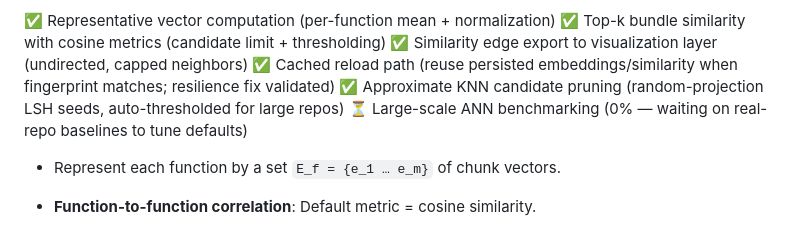
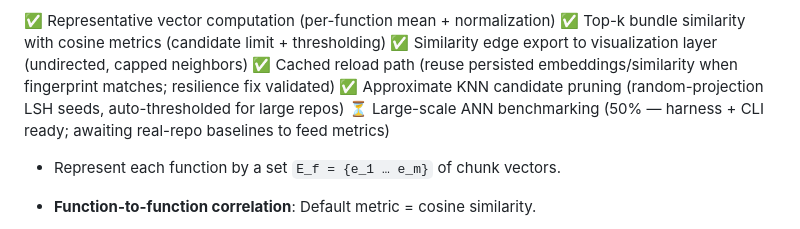
Before and after one commit to yuan-cloud/helios, a Markdown page: PLAN.md, the part around the change printed below. Rendered like a GitHub page.

Commit message:
Progress update: PLAN §§3.4-3.5

```diff
--- a/PLAN.md
+++ b/PLAN.md
@@ -124,7 +124,7 @@ Tree-sitter's query DSL lets you capture these nodes robustly.
 ✅ Similarity edge export to visualization layer (undirected, capped neighbors)
 ✅ Cached reload path (reuse persisted embeddings/similarity when fingerprint matches; resilience fix validated)
 ✅ Approximate KNN candidate pruning (random-projection LSH seeds, auto-thresholded for large repos)
-⏳ Large-scale ANN benchmarking (0% — waiting on real-repo baselines to tune defaults)
+⏳ Large-scale ANN benchmarking (50% — harness + CLI ready; awaiting real-repo baselines to feed metrics)
 
 - Represent each function by a set `E_f = {e_1 … e_m}` of chunk vectors.
 - **Function-to-function correlation**: Default metric = cosine similarity.
```
Also changed, not shown: other parts of PLAN.md (+1 -1 lines).
